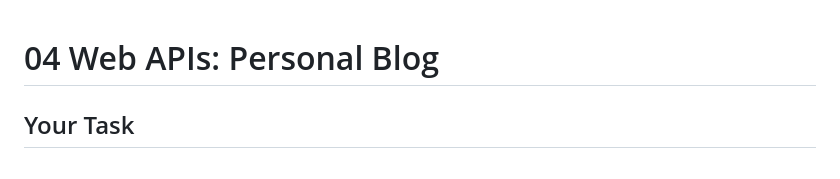
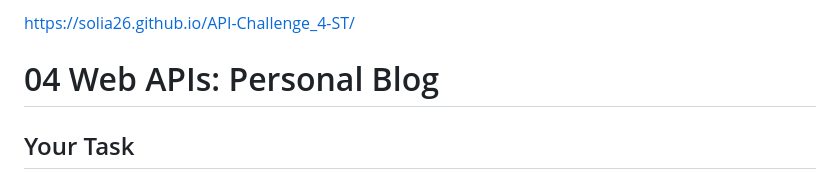
Before and after one commit to Solia26/API-Challenge_4-ST, a Markdown page: README.md, the part around the change. GitHub-like rendering.

```diff
--- a/README.md
+++ b/README.md
@@ -1,3 +1,5 @@
+https://solia26.github.io/API-Challenge_4-ST/
+
 # 04 Web APIs: Personal Blog
 
 ## Your Task
```
